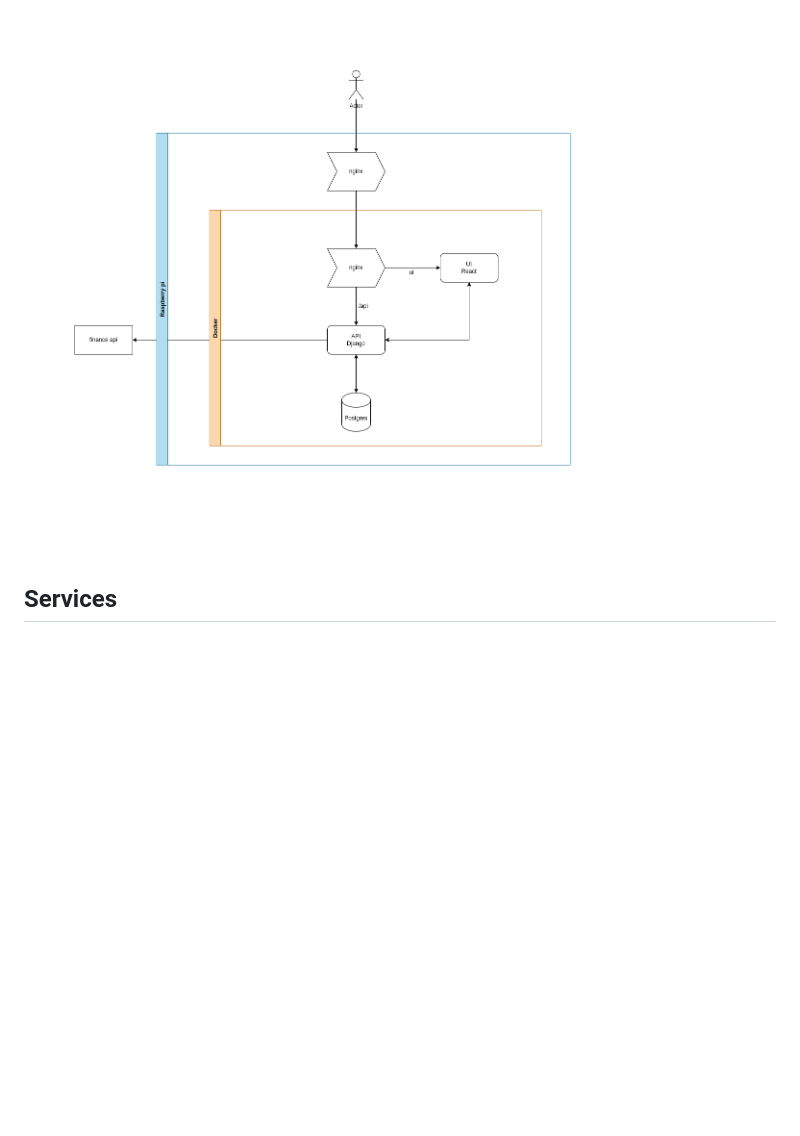
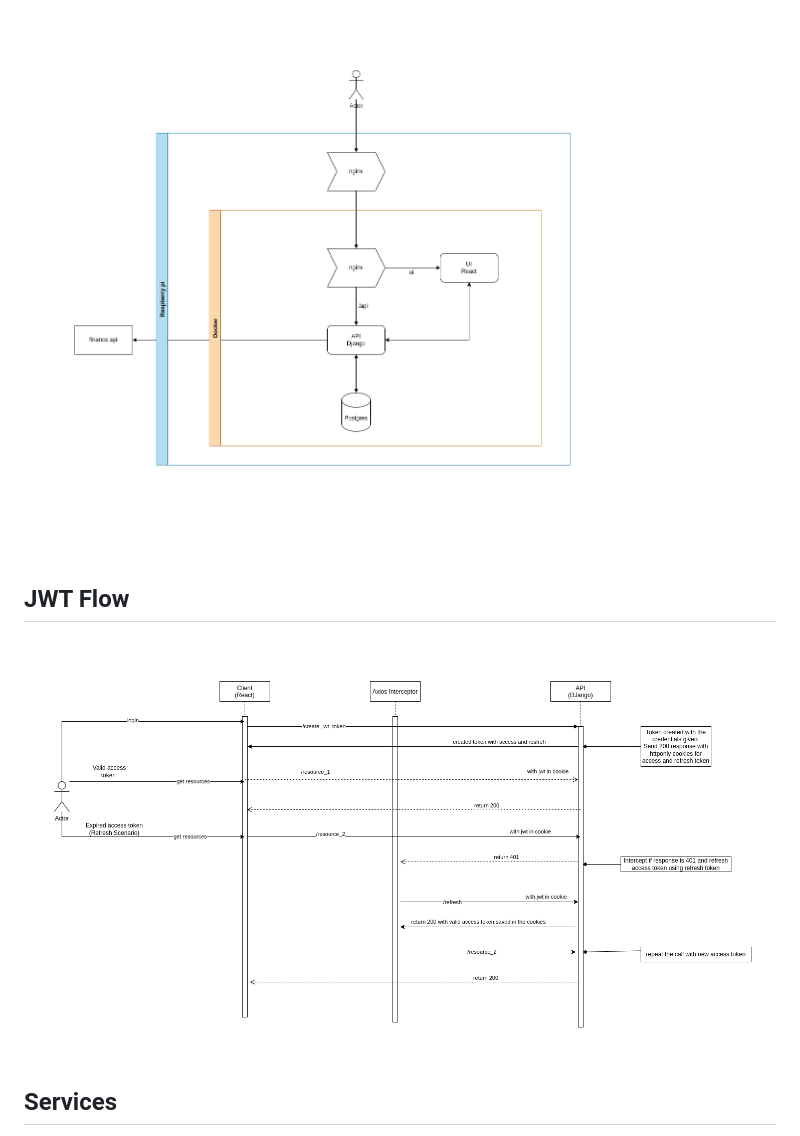
Before and after one commit to berkayersengun/portfolio-api, a Markdown page: README.md, the part around the change printed below. GitHub-like rendering; pictures changed too: resources/jwt.drawio.png (added); blank space fills up the shorter version.

Commit message:
Update to  JWT authentication
	- add JWT token flow diagram

```diff
--- a/README.md
+++ b/README.md
@@ -2,5 +3,8 @@
 ## Architecture
 ![](resources/portfolio.drawio.png)
+
+## JWT Flow
+![](resources/jwt.drawio.png)
 
 ## Services
 - [Api](https://github.com/berkayersengun/portfolio-api) (Django Rest Framework)
```
Also changed, not shown: other parts of README.md (+1 -0 lines), 16 other files.
